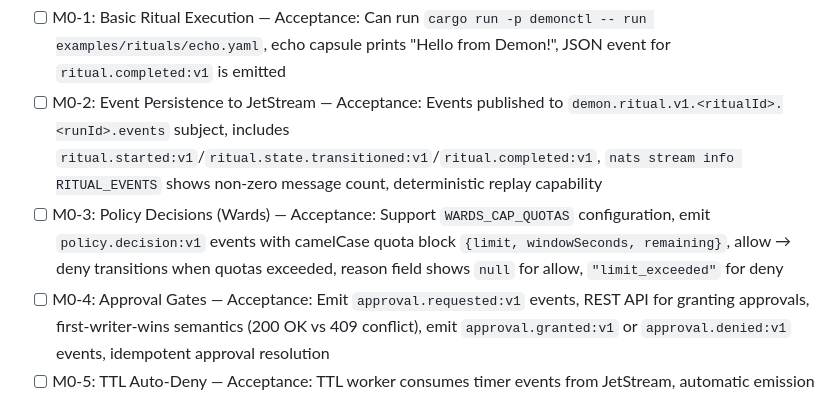
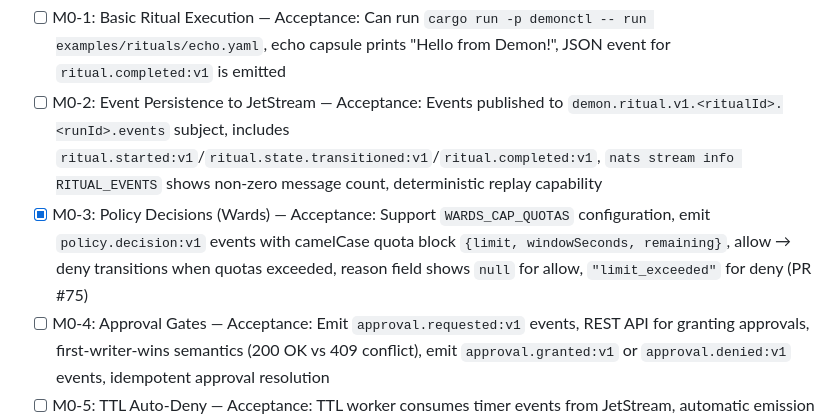
Before and after one commit to afewell-hh/Demon, a Markdown page: docs/mvp/01-mvp-contract.md, the part around the change. Rendered like a GitHub page.

Commit message:
docs(mvp): mark M0-3 Policy Decisions as completed
- Check off M0-3 Wards quotas implementation
- Reference PR #75 for traceability
- Policy decisions with camelCase quota fields implemented

```diff
--- a/docs/mvp/01-mvp-contract.md
+++ b/docs/mvp/01-mvp-contract.md
@@ -7,7 +7,7 @@
 ## Must-have Capabilities (M0)
 - [ ] M0-1: Basic Ritual Execution — Acceptance: Can run `cargo run -p demonctl -- run examples/rituals/echo.yaml`, echo capsule prints "Hello from Demon!", JSON event for `ritual.completed:v1` is emitted
 - [ ] M0-2: Event Persistence to JetStream — Acceptance: Events published to `demon.ritual.v1.<ritualId>.<runId>.events` subject, includes `ritual.started:v1`/`ritual.state.transitioned:v1`/`ritual.completed:v1`, `nats stream info RITUAL_EVENTS` shows non-zero message count, deterministic replay capability
-- [ ] M0-3: Policy Decisions (Wards) — Acceptance: Support `WARDS_CAP_QUOTAS` configuration, emit `policy.decision:v1` events with camelCase quota block `{limit, windowSeconds, remaining}`, allow → deny transitions when quotas exceeded, reason field shows `null` for allow, `"limit_exceeded"` for deny
+- [x] M0-3: Policy Decisions (Wards) — Acceptance: Support `WARDS_CAP_QUOTAS` configuration, emit `policy.decision:v1` events with camelCase quota block `{limit, windowSeconds, remaining}`, allow → deny transitions when quotas exceeded, reason field shows `null` for allow, `"limit_exceeded"` for deny (PR #75)
 - [ ] M0-4: Approval Gates — Acceptance: Emit `approval.requested:v1` events, REST API for granting approvals, first-writer-wins semantics (200 OK vs 409 conflict), emit `approval.granted:v1` or `approval.denied:v1` events, idempotent approval resolution
 - [ ] M0-5: TTL Auto-Deny — Acceptance: TTL worker consumes timer events from JetStream, automatic emission of `approval.denied:v1` with `reason:"expired"`, configurable `APPROVAL_TTL_SECONDS`, timer cancellation on terminal decisions
 - [ ] M0-6: Operate UI - Runs List — Acceptance: `/runs` endpoint lists all runs, `/runs/<id>` shows detailed run timeline, pages render without template errors, UI displays events in chronological order
```
